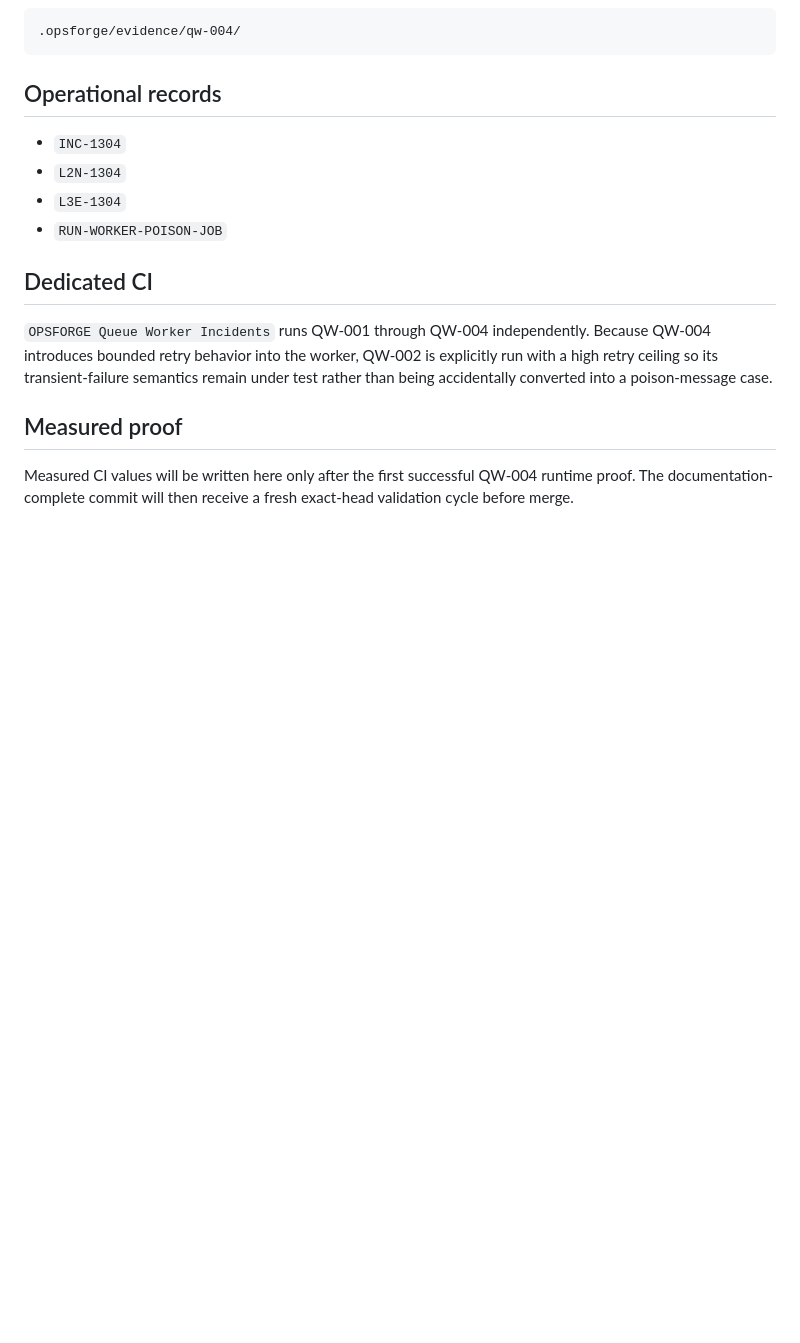
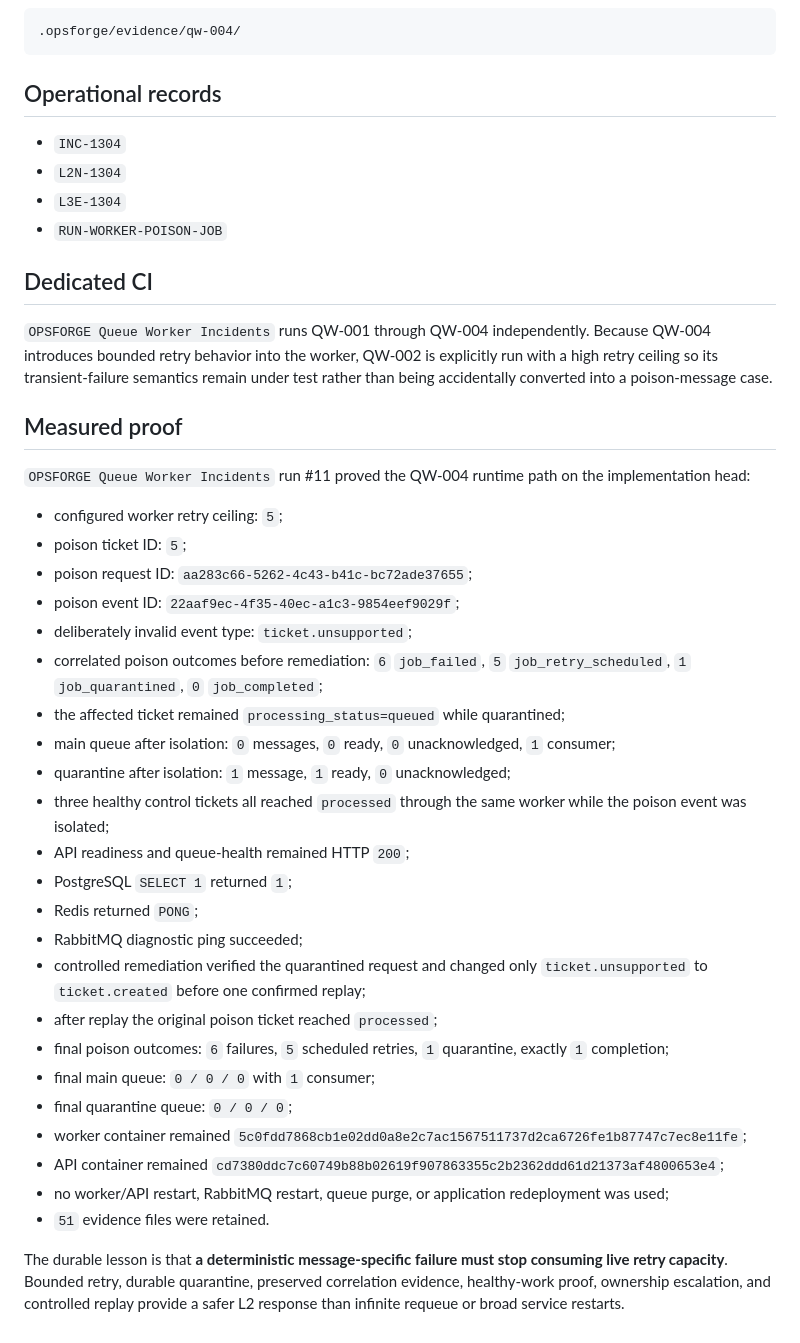
Before and after one commit to dwaradwara/nightwatch-production-support-lab, a Markdown page: docs/QW-004-POISON-JOB.md, the part around the change. GitHub-like rendering; blank space fills up the shorter version.

Commit message:
Record measured QW-004 poison-job proof

```diff
--- a/docs/QW-004-POISON-JOB.md
+++ b/docs/QW-004-POISON-JOB.md
@@ -142,4 +142,30 @@ Evidence is written to:
 
 ## Measured proof
 
-Measured CI values will be written here only after the first successful QW-004 runtime proof. The documentation-complete commit will then receive a fresh exact-head validation cycle before merge.
+`OPSFORGE Queue Worker Incidents` run #11 proved the QW-004 runtime path on the implementation head:
+
+- configured worker retry ceiling: `5`;
+- poison ticket ID: `5`;
+- poison request ID: `aa283c66-5262-4c43-b41c-bc72ade37655`;
+- poison event ID: `22aaf9ec-4f35-40ec-a1c3-9854eef9029f`;
+- deliberately invalid event type: `ticket.unsupported`;
+- correlated poison outcomes before remediation: `6` `job_failed`, `5` `job_retry_scheduled`, `1` `job_quarantined`, `0` `job_completed`;
+- the affected ticket remained `processing_status=queued` while quarantined;
+- main queue after isolation: `0` messages, `0` ready, `0` unacknowledged, `1` consumer;
+- quarantine after isolation: `1` message, `1` ready, `0` unacknowledged;
+- three healthy control tickets all reached `processed` through the same worker while the poison event was isolated;
+- API readiness and queue-health remained HTTP `200`;
+- PostgreSQL `SELECT 1` returned `1`;
+- Redis returned `PONG`;
+- RabbitMQ diagnostic ping succeeded;
+- controlled remediation verified the quarantined request and changed only `ticket.unsupported` to `ticket.created` before one confirmed replay;
+- after replay the original poison ticket reached `processed`;
+- final poison outcomes: `6` failures, `5` scheduled retries, `1` quarantine, exactly `1` completion;
+- final main queue: `0 / 0 / 0` with `1` consumer;
+- final quarantine queue: `0 / 0 / 0`;
+- worker container remained `5c0fdd7868cb1e02dd0a8e2c7ac1567511737d2ca6726fe1b87747c7ec8e11fe`;
+- API container remained `cd7380ddc7c60749b88b02619f907863355c2b2362ddd61d21373af4800653e4`;
+- no worker/API restart, RabbitMQ restart, queue purge, or application redeployment was used;
+- `51` evidence files were retained.
+
+The durable lesson is that **a deterministic message-specific failure must stop consuming live retry capacity**. Bounded retry, durable quarantine, preserved correlation evidence, healthy-work proof, ownership escalation, and controlled replay provide a safer L2 response than infinite requeue or broad service restarts.
```
